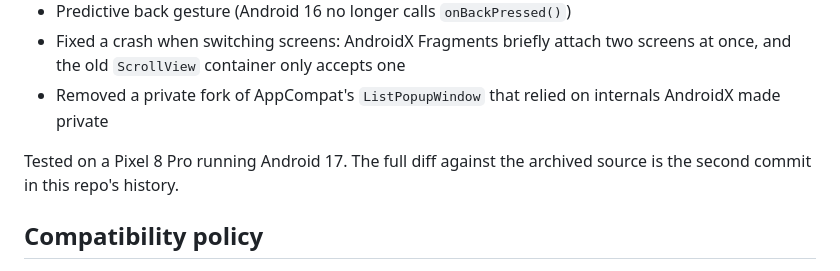
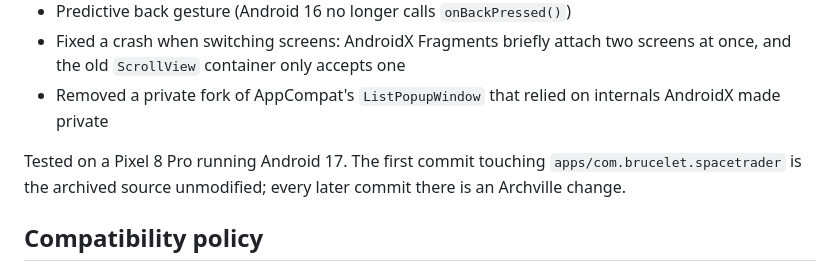
Before and after one commit to PrinceGarth/archville, a Markdown page: README.md, the part around the change. Drawn GitHub-style.

Commit message:
README: describe where the Space Trader diff lives
Co-Authored-By: Claude Opus 5.5 <noreply@anthropic.com>

```diff
--- a/README.md
+++ b/README.md
@@ -40,8 +40,9 @@ Gameplay is untouched. The build and platform glue were brought forward:
 - Removed a private fork of AppCompat's `ListPopupWindow` that relied on
   internals AndroidX made private
 
-Tested on a Pixel 8 Pro running Android 17. The full diff against the archived
-source is the second commit in this repo's history.
+Tested on a Pixel 8 Pro running Android 17. The first commit touching
+`apps/com.brucelet.spacetrader` is the archived source unmodified; every later
+commit there is an Archville change.
 
 ## Compatibility policy
 
```
